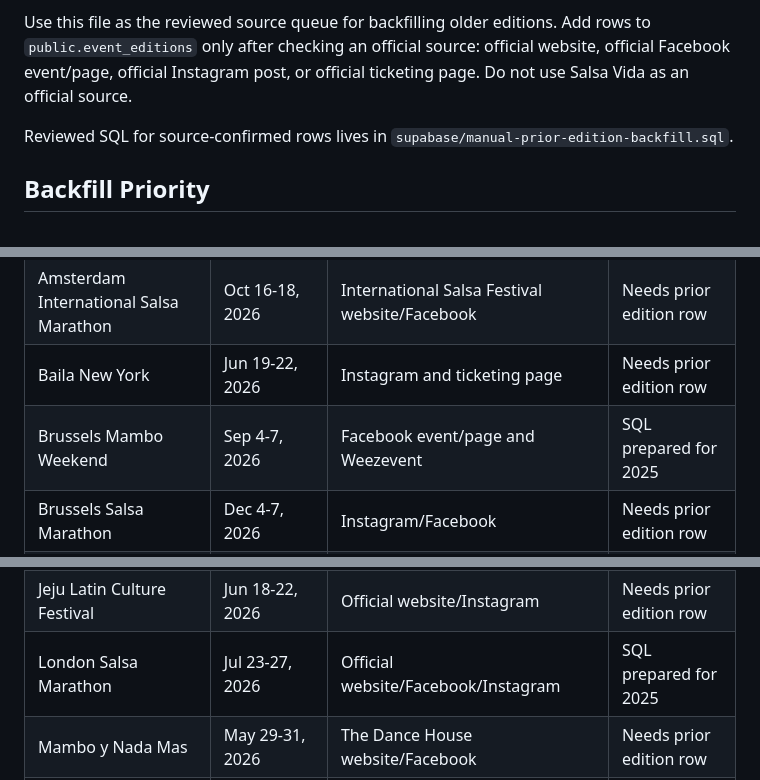
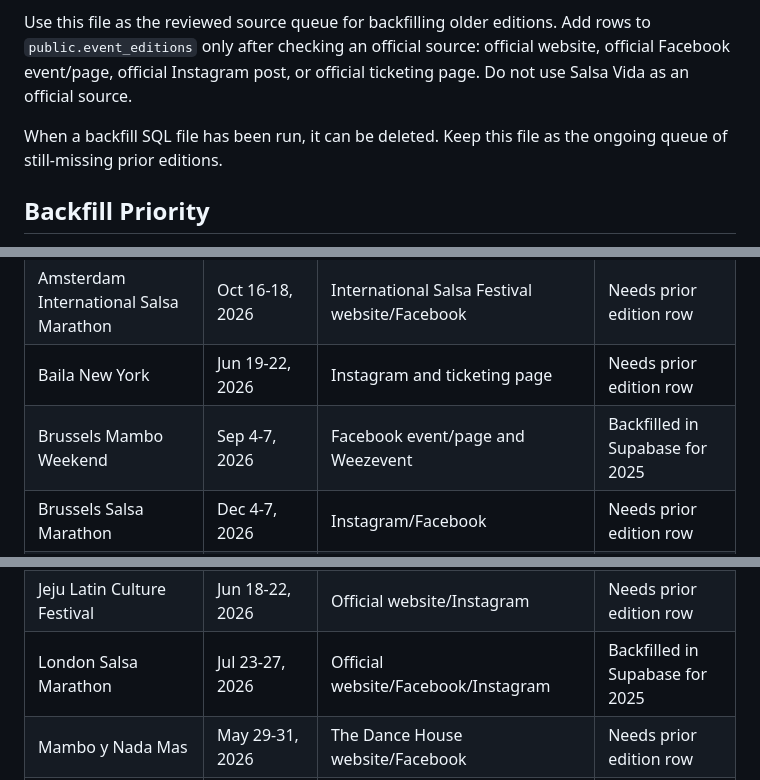
Before and after one commit to bernsync/salsa-event-tracker, a Markdown page: PRIOR_EDITION_BACKFILL.md, 3 parts joined by grey strips. Rendered like a GitHub page.

Commit message:
update prior editions

```diff
--- a/PRIOR_EDITION_BACKFILL.md
+++ b/PRIOR_EDITION_BACKFILL.md
@@ -4,7 +4,7 @@ Supabase tracks edition rows separately from festival rows. If an event card say
 
 Use this file as the reviewed source queue for backfilling older editions. Add rows to `public.event_editions` only after checking an official source: official website, official Facebook event/page, official Instagram post, or official ticketing page. Do not use Salsa Vida as an official source.
 
-Reviewed SQL for source-confirmed rows lives in `supabase/manual-prior-edition-backfill.sql`.
+When a backfill SQL file has been run, it can be deleted. Keep this file as the ongoing queue of still-missing prior editions.
 
 ## Backfill Priority
 
@@ -15,7 +15,7 @@ These festivals have a 2026 edition in Supabase but do not currently have an old
 | Agozar | Dec 18-20, 2026 | Facebook page and Instagram | Needs prior edition row |
 | Amsterdam International Salsa Marathon | Oct 16-18, 2026 | International Salsa Festival website/Facebook | Needs prior edition row |
 | Baila New York | Jun 19-22, 2026 | Instagram and ticketing page | Needs prior edition row |
-| Brussels Mambo Weekend | Sep 4-7, 2026 | Facebook event/page and Weezevent | SQL prepared for 2025 |
+| Brussels Mambo Weekend | Sep 4-7, 2026 | Facebook event/page and Weezevent | Backfilled in Supabase for 2025 |
 | Brussels Salsa Marathon | Dec 4-7, 2026 | Instagram/Facebook | Needs prior edition row |
 | Chocolate Mambo Marathon | Jun 26-28, 2026 | Official website/Instagram | Needs prior edition row |
 | Cologne Salsa Congress | May 22-24, 2026 | Official website/Instagram/Facebook | Needs prior edition row |
@@ -24,7 +24,7 @@ These festivals have a 2026 edition in Supabase but do not currently have an old
 | El Sol | Nov 12-16, 2026 | Official website/Facebook/Instagram | Needs prior edition row |
 | Empire Sensual Movement | Jul 31-Aug 3, 2026 | ESM NYC website/Instagram | Needs prior edition row |
 | Jeju Latin Culture Festival | Jun 18-22, 2026 | Official website/Instagram | Needs prior edition row |
-| London Salsa Marathon | Jul 23-27, 2026 | Official website/Facebook/Instagram | SQL prepared for 2025 |
+| London Salsa Marathon | Jul 23-27, 2026 | Official website/Facebook/Instagram | Backfilled in Supabase for 2025 |
 | Mambo y Nada Mas | May 29-31, 2026 | The Dance House website/Facebook | Needs prior edition row |
 | Perfectly Mambo | Aug 21-23, 2026 | Official website/Instagram | Needs prior edition row |
 | Pink Marathon | Oct 23-25, 2026 | Instagram and ticketing page | Needs prior edition row |
```
